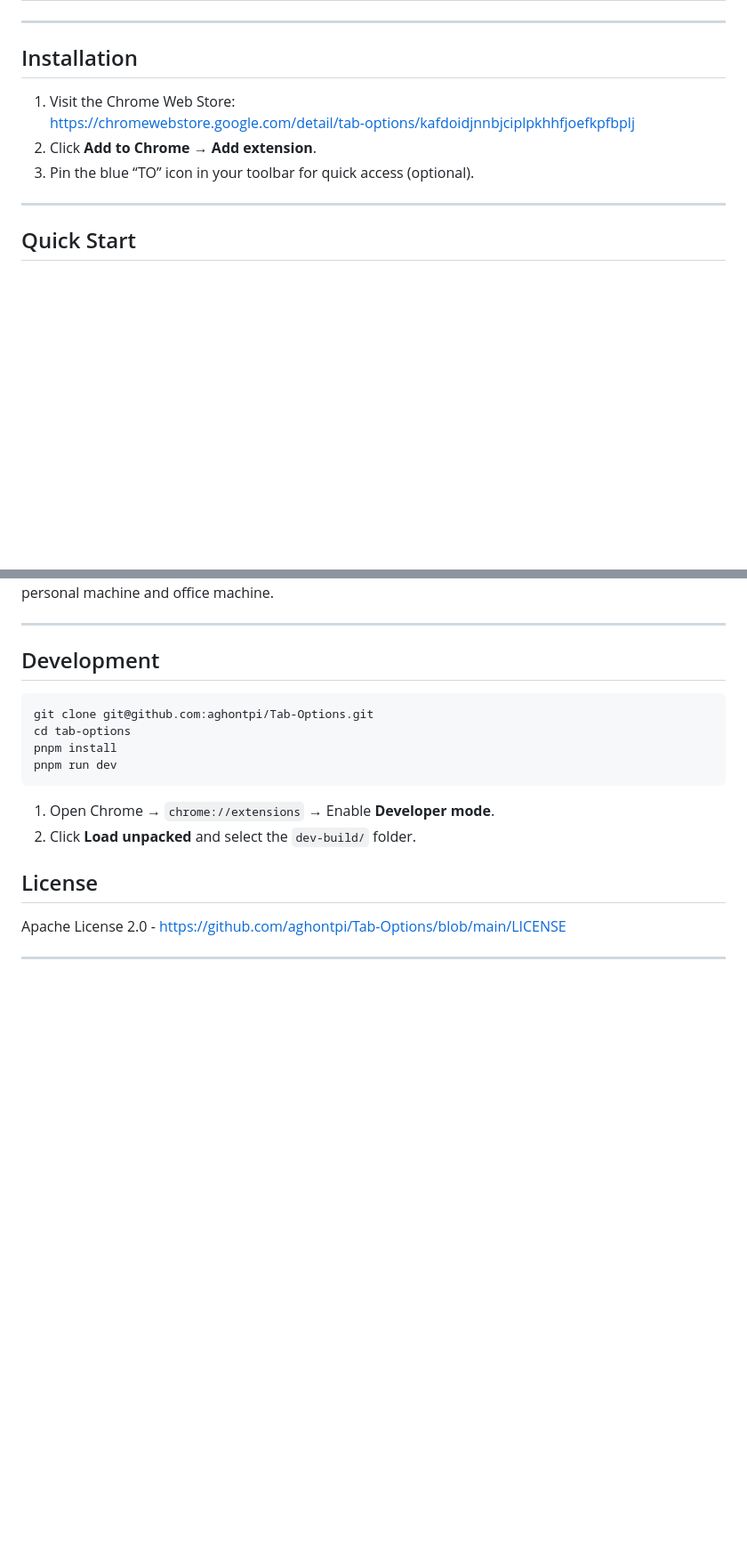
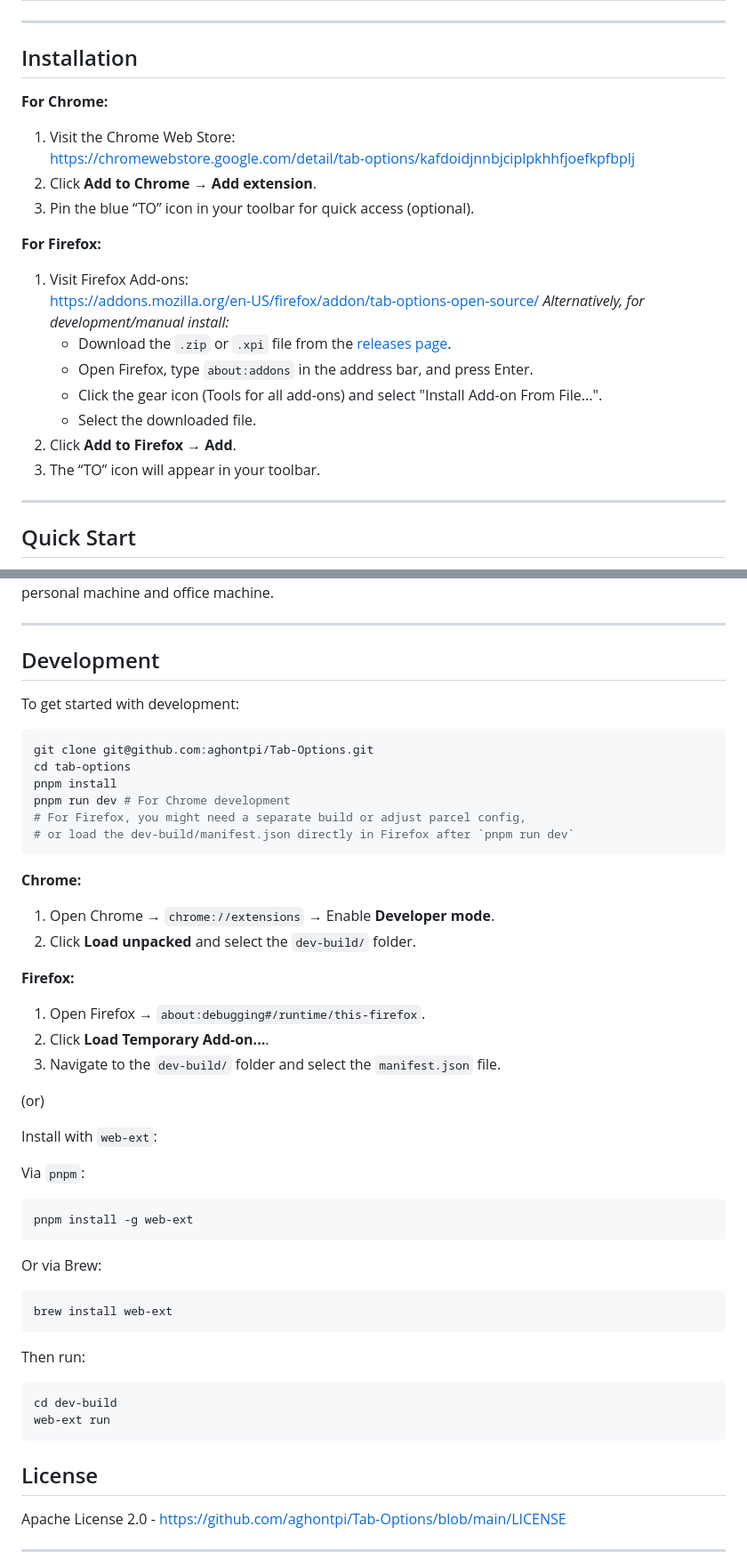
Before and after one commit to aghontpi/Tab-Options, a Markdown page: readme.md, 2 parts joined by grey strips. Shown at 89% size. Drawn GitHub-style; blank space fills up the shorter version.

Commit message:
feat: update README to include Firefox installation instructions and add Mozilla Add-on badge

````diff
--- a/readme.md
+++ b/readme.md
@@ -22,10 +23,24 @@ A lightweight Chrome extension that keeps your browsing session under control: i
 
 ## Installation
 
+**For Chrome:**
+
 1. Visit the Chrome Web Store:
    https://chromewebstore.google.com/detail/tab-options/kafdoidjnnbjciplpkhhfjoefkpfbplj
 2. Click **Add to Chrome** → **Add extension**.
 3. Pin the blue “TO” icon in your toolbar for quick access (optional).
+
+**For Firefox:**
+
+1. Visit Firefox Add-ons:
+   https://addons.mozilla.org/en-US/firefox/addon/tab-options-open-source/
+   *Alternatively, for development/manual install:*
+     * Download the `.zip` or `.xpi` file from the [releases page](../../releases).
+     * Open Firefox, type `about:addons` in the address bar, and press Enter.
+     * Click the gear icon (Tools for all add-ons) and select "Install Add-on From File...".
+     * Select the downloaded file.
+2. Click **Add to Firefox** → **Add**.
+3. The “TO” icon will appear in your toolbar.
 
 ---
 
@@ -83,15 +98,50 @@ Having dozens of identical tabs scattered across multiple windows and profile is
 
 ## Development
 
+To get started with development:
+
 ```bash
 git clone git@github.com:aghontpi/Tab-Options.git
 cd tab-options
 pnpm install
-pnpm run dev
+pnpm run dev # For Chrome development
+# For Firefox, you might need a separate build or adjust parcel config,
+# or load the dev-build/manifest.json directly in Firefox after `pnpm run dev`
 ```
 
-1. Open Chrome → `chrome://extensions` → Enable **Developer mode**.
-2. Click **Load unpacked** and select the `dev-build/` folder.
+**Chrome:**
+
+1.  Open Chrome → `chrome://extensions` → Enable **Developer mode**.
+2.  Click **Load unpacked** and select the `dev-build/` folder.
+
+**Firefox:**
+
+1.  Open Firefox → `about:debugging#/runtime/this-firefox`.
+2.  Click **Load Temporary Add-on...**.
+3.  Navigate to the `dev-build/` folder and select the `manifest.json` file.
+
+(or)
+
+Install with `web-ext`:
+
+Via `pnpm`:
+
+```bash
+pnpm install -g web-ext
+```
+
+Or via Brew:
+
+```bash
+brew install web-ext
+```
+
+Then run:
+
+```bash
+cd dev-build
+web-ext run
+```
 
 ## License
 
````
Also changed, not shown: other parts of readme.md (+3 -1 lines).
